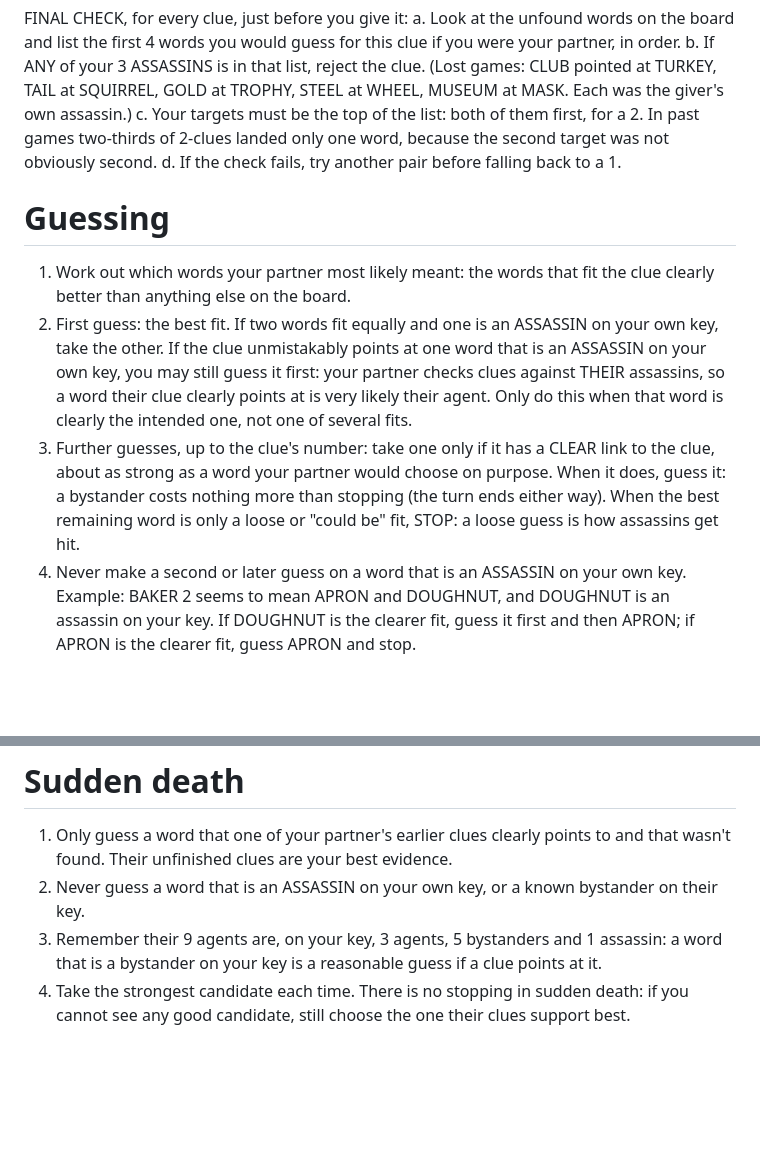
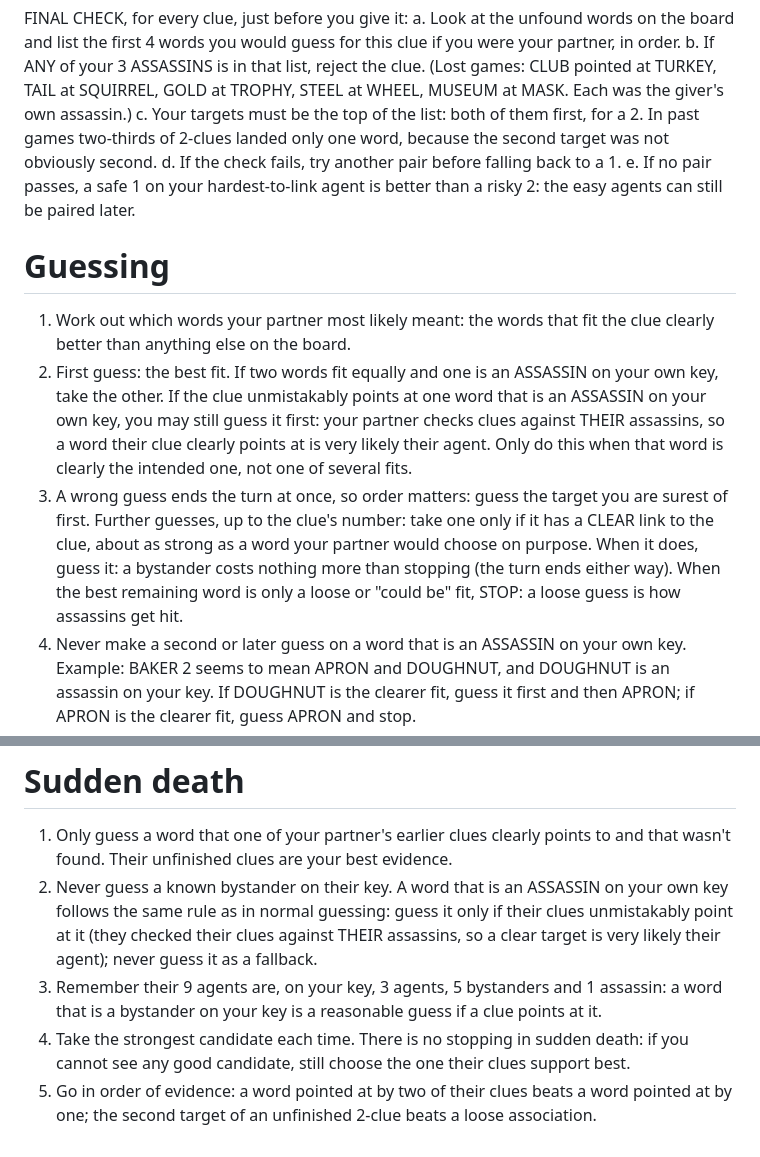
Before and after one commit to ryanward-io/cluo-duo, a Markdown page: prompts/player.md, 2 parts joined by grey strips. Rendered like a GitHub page; blank space fills up the shorter version.

Commit message:
Player guide v8: sudden-death assassin rule matches normal guessing; no-pair fallback; guess order

```diff
--- a/prompts/player.md
+++ b/prompts/player.md
@@ -38,18 +38,21 @@ a. Look at the unfound words on the board and list the first 4 words you would g
 b. If ANY of your 3 ASSASSINS is in that list, reject the clue. (Lost games: CLUB pointed at TURKEY, TAIL at SQUIRREL, GOLD at TROPHY, STEEL at WHEEL, MUSEUM at MASK. Each was the giver's own assassin.)
 c. Your targets must be the top of the list: both of them first, for a 2. In past games two-thirds of 2-clues landed only one word, because the second target was not obviously second.
 d. If the check fails, try another pair before falling back to a 1.
+e. If no pair passes, a safe 1 on your hardest-to-link agent is better than a risky 2: the easy agents can still be paired later.
 
 # Guessing
 1. Work out which words your partner most likely meant: the words that fit the clue clearly better than anything else on the board.
 2. First guess: the best fit. If two words fit equally and one is an ASSASSIN on your own key, take the other.
    If the clue unmistakably points at one word that is an ASSASSIN on your own key, you may still guess it first: your partner checks clues against THEIR assassins, so a word their clue clearly points at is very likely their agent. Only do this when that word is clearly the intended one, not one of several fits.
-3. Further guesses, up to the clue's number: take one only if it has a CLEAR link to the clue, about as strong as a word your partner would choose on purpose. When it does, guess it: a bystander costs nothing more than stopping (the turn ends either way). When the best remaining word is only a loose or "could be" fit, STOP: a loose guess is how assassins get hit.
+3. A wrong guess ends the turn at once, so order matters: guess the target you are surest of first.
+   Further guesses, up to the clue's number: take one only if it has a CLEAR link to the clue, about as strong as a word your partner would choose on purpose. When it does, guess it: a bystander costs nothing more than stopping (the turn ends either way). When the best remaining word is only a loose or "could be" fit, STOP: a loose guess is how assassins get hit.
 4. Never make a second or later guess on a word that is an ASSASSIN on your own key. Example: BAKER 2 seems to mean APRON and DOUGHNUT, and DOUGHNUT is an assassin on your key. If DOUGHNUT is the clearer fit, guess it first and then APRON; if APRON is the clearer fit, guess APRON and stop.
 5. After reaching the number, you may make ONE extra guess only for a word that an earlier, unfinished clue of your partner's clearly points to. Otherwise stop.
 6. Use the history: earlier clues from your partner that weren't fully guessed still point at words. Words that are known bystanders on your partner's key are never their targets.
 
 # Sudden death
 1. Only guess a word that one of your partner's earlier clues clearly points to and that wasn't found. Their unfinished clues are your best evidence.
-2. Never guess a word that is an ASSASSIN on your own key, or a known bystander on their key.
+2. Never guess a known bystander on their key. A word that is an ASSASSIN on your own key follows the same rule as in normal guessing: guess it only if their clues unmistakably point at it (they checked their clues against THEIR assassins, so a clear target is very likely their agent); never guess it as a fallback.
 3. Remember their 9 agents are, on your key, 3 agents, 5 bystanders and 1 assassin: a word that is a bystander on your key is a reasonable guess if a clue points at it.
 4. Take the strongest candidate each time. There is no stopping in sudden death: if you cannot see any good candidate, still choose the one their clues support best.
+5. Go in order of evidence: a word pointed at by two of their clues beats a word pointed at by one; the second target of an unfinished 2-clue beats a loose association.
```
